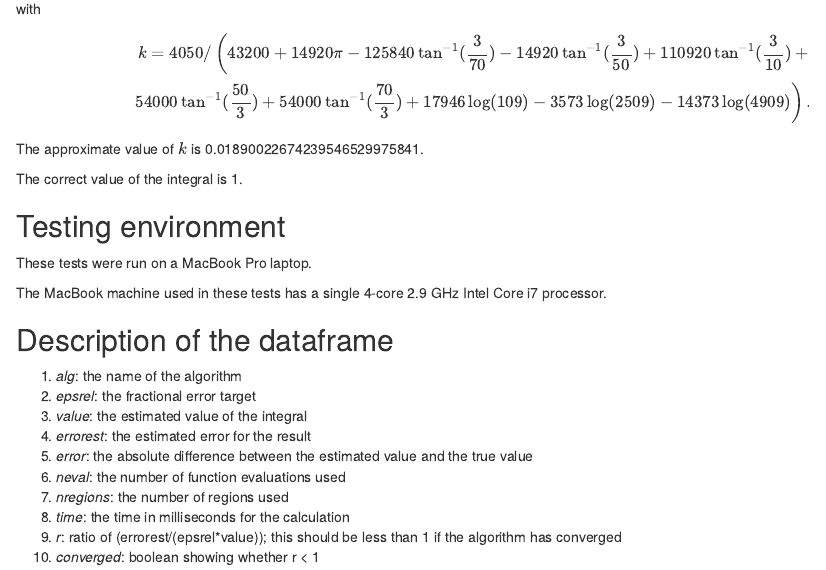
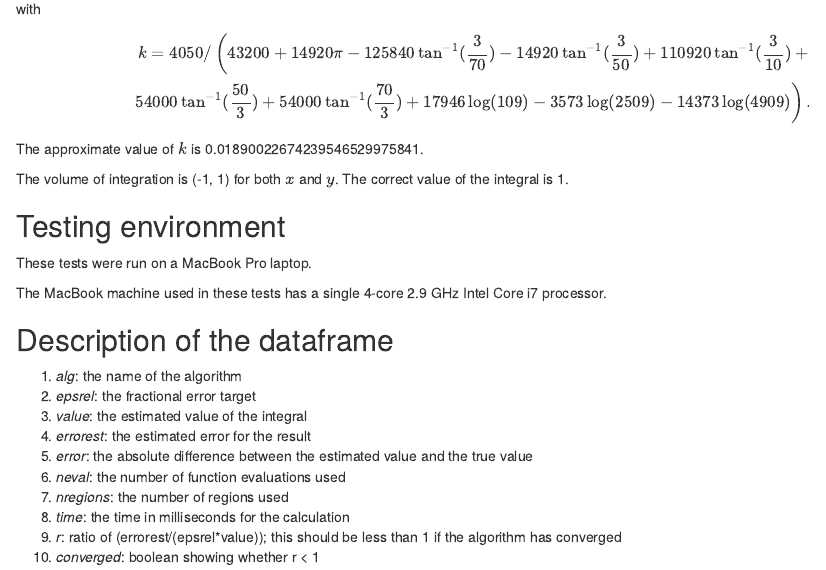
Before and after one commit to marcpaterno/gpuintegrationnotes, an R Markdown document (_posts/2020-12-15-a-two-dimensional-integrand-with-a-diagonal-ridge/a-two-dimensional-integrand-with-a-diagonal-ridge.Rmd): the page in a window 1100 px wide, from 340 px down. Rendered offline with R 4.5, knitr and Pandoc, with nearby package versions; drawn as R Markdown's standard HTML page in place of the format the file asks for; some code elsewhere in the file could not run offline.

Commit message:
Specify volume of integration used in analysis

```diff
--- a/_posts/2020-12-15-a-two-dimensional-integrand-with-a-diagonal-ridge/a-two-dimensional-integrand-with-a-diagonal-ridge.Rmd
+++ b/_posts/2020-12-15-a-two-dimensional-integrand-with-a-diagonal-ridge/a-two-dimensional-integrand-with-a-diagonal-ridge.Rmd
@@ -7,6 +7,7 @@ author:
   - name: Marc Paterno
     url: https://github.com/marcpaterno
 date: 12-15-2020
+updated: 12-16-2020
 output:
   distill::distill_article:
     self_contained: false
@@ -32,6 +33,7 @@ $$k = 4050 / \left(43200+14920 \pi -125840 \tan^{-1}(\frac{3}{70})-14920 \tan^{-
 54000 \tan^{-1}(\frac{50}{3})+54000 \tan^{-1}(\frac{70}{3})+17946 \log(109)-3573 \log(2509)-14373 \log(4909) \right).$$
 The approximate value of $k$ is 0.01890022674239546529975841.
 
+The volume of integration is (-1, 1) for both $x$ and $y$.
 The correct value of the integral is 1.
 
 ## Testing environment
```
Also changed, not shown: docs/posts/posts.json, docs/search.json, 2 other files.
